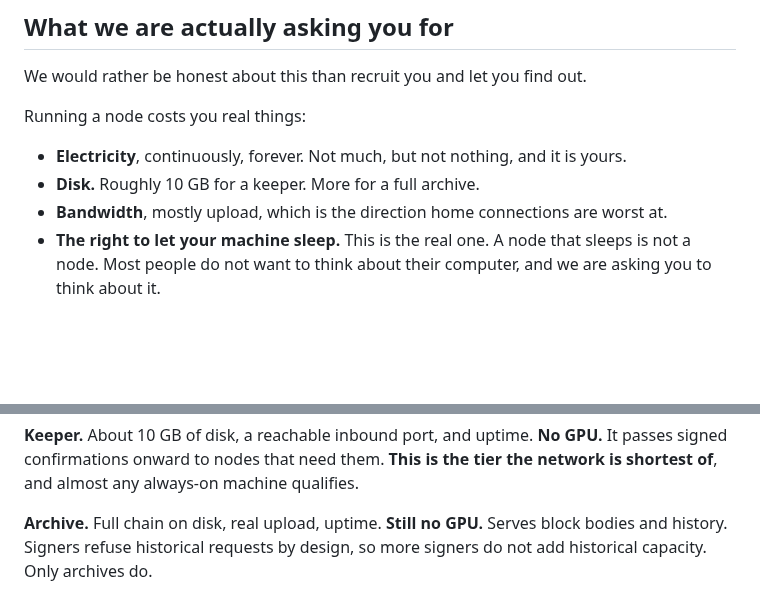
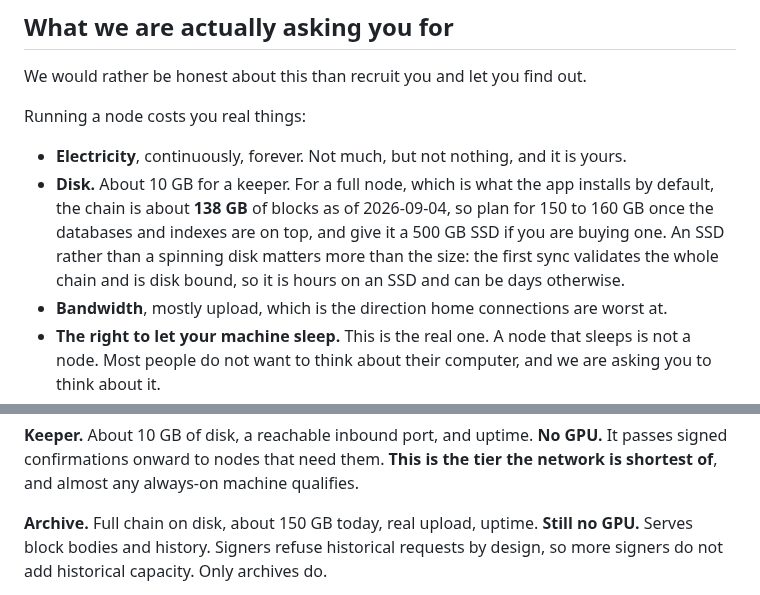
Before and after one commit to MendeMatthias/easynode, a Markdown page: docs/always-on.md, 2 parts joined by grey strips. Drawn GitHub-style; blank space fills up the shorter version.

Commit message:
docs: say how much disk a full node actually needs, measured
Somebody about to put hardware up asked how much storage a node needs, and the
docs could not answer it. `always-on.md` said "roughly 10 GB for a keeper, more
for a full archive", which tells a person buying a disk nothing, and the only
concrete figure anywhere was 105 GB in a changelog entry from 2026-07-12 that
was never re-measured.

MEASURED 2026-09-04

The chain is about 138 GB of block data. Sampled 24 heights evenly across the
chain and integrated, rather than averaging, because the distribution is
strongly bimodal and a flat mean is badly wrong here:

    blocks 0 to ~52,000        about 366 bytes each
    blocks ~61,000 to ~183,500 about 1 MB each, this is the bulk
    blocks ~192,000 to tip     about 380 bytes each

So the docs now say about 138 GB of blocks and 150 to 160 GB in use once the
UTXO database, indexes and shielded state sit on top, with 500 GB suggested for
anyone buying a disk.

The SSD point is in there too, and it matters more than the capacity: the first
sync validates the whole chain and is disk bound, so it is hours on an SSD and
can be days on a spinning disk while looking stuck the entire time.

The 105 GB figures in old CHANGELOG entries are left alone. A changelog is a
record of what was true when it was written, not a place to retcon.

Co-Authored-By: Claude Opus 5 <noreply@anthropic.com>

```diff
--- a/docs/always-on.md
+++ b/docs/always-on.md
@@ -91,7 +91,12 @@ Running a node costs you real things:
 
 - **Electricity**, continuously, forever. Not much, but not nothing, and it is
   yours.
-- **Disk.** Roughly 10 GB for a keeper. More for a full archive.
+- **Disk.** About 10 GB for a keeper. For a full node, which is what the app
+  installs by default, the chain is about **138 GB** of blocks as of
+  2026-09-04, so plan for 150 to 160 GB once the databases and indexes are on
+  top, and give it a 500 GB SSD if you are buying one. An SSD rather than a
+  spinning disk matters more than the size: the first sync validates the whole
+  chain and is disk bound, so it is hours on an SSD and can be days otherwise.
 - **Bandwidth**, mostly upload, which is the direction home connections are
   worst at.
 - **The right to let your machine sleep.** This is the real one. A node that
@@ -135,7 +140,8 @@ GPU.** It passes signed confirmations onward to nodes that need them. **This is
 the tier the network is shortest of**, and almost any always-on machine
 qualifies.
 
-**Archive.** Full chain on disk, real upload, uptime. **Still no GPU.** Serves
+**Archive.** Full chain on disk, about 150 GB today, real upload, uptime.
+**Still no GPU.** Serves
 block bodies and history. Signers refuse historical requests by design, so more
 signers do not add historical capacity. Only archives do.
 
```
Also changed, not shown: README.md (+1 -0 lines).
